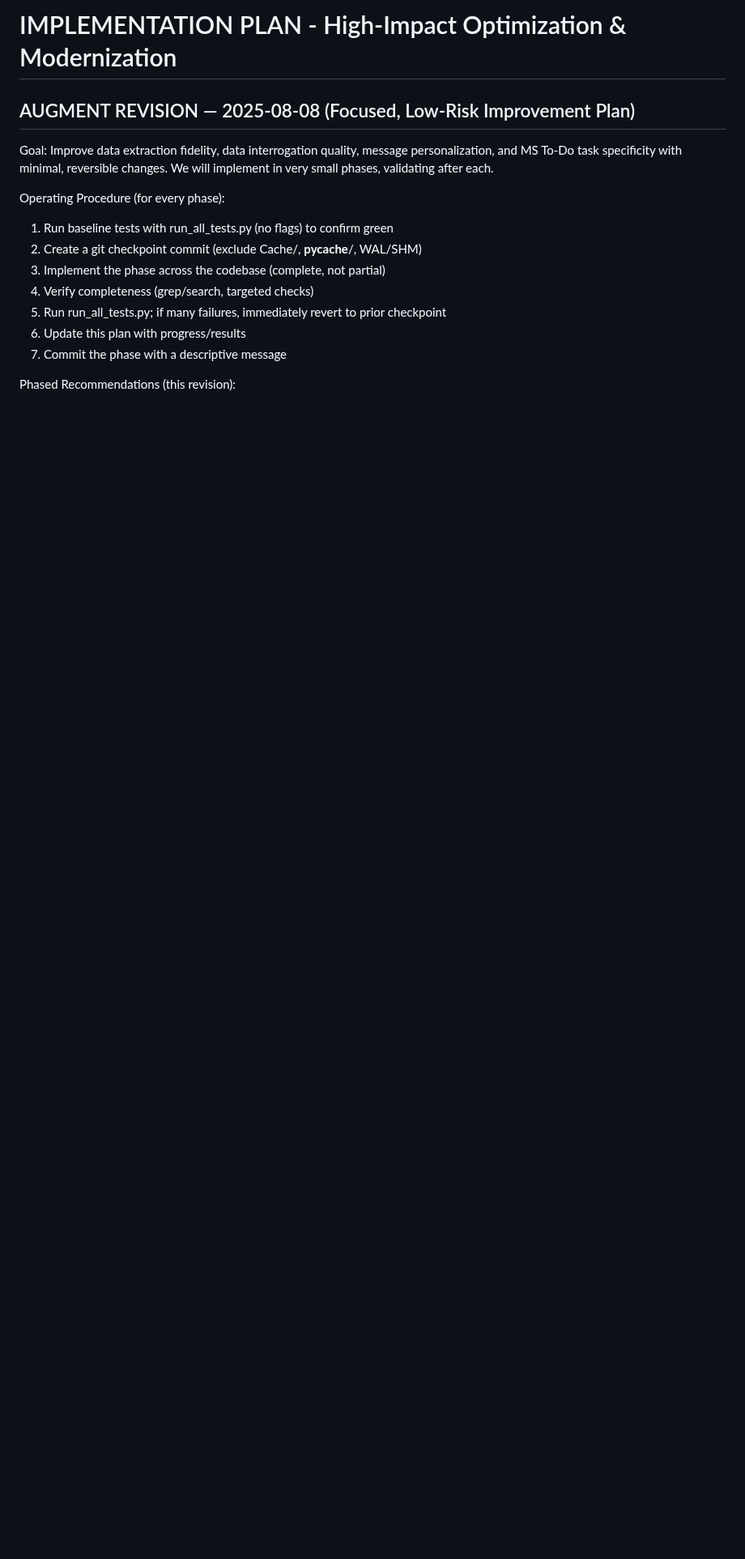
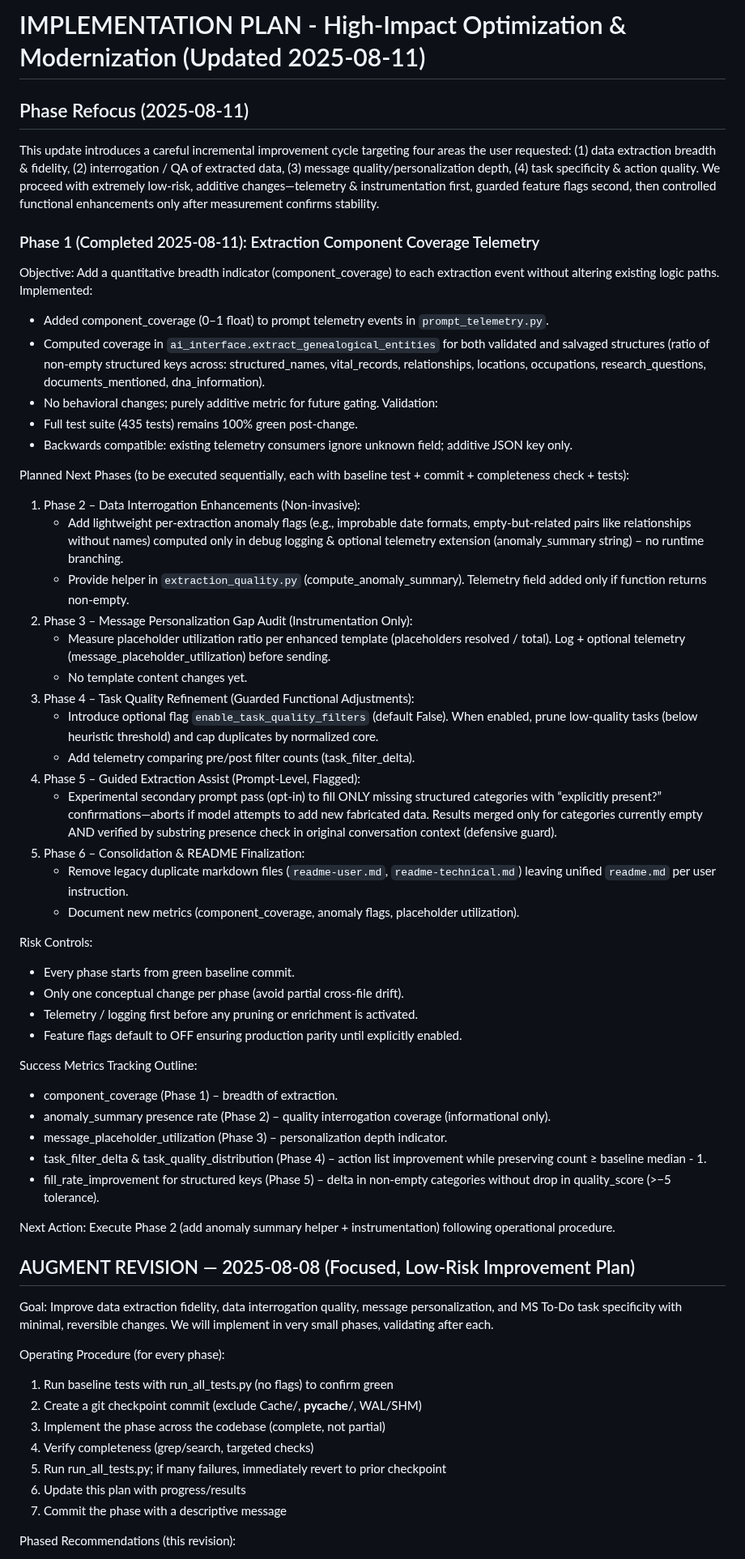
Before and after one commit to waynegault/ancestry, a Markdown page: IMPLEMENTATION_PLAN.md, the part around the change. Shown at 81% size. Drawn GitHub-style; blank space fills up the shorter version.

Commit message:
docs(plan): document Phase 1 telemetry + outline Phases 2-6

```diff
--- a/IMPLEMENTATION_PLAN.md
+++ b/IMPLEMENTATION_PLAN.md
@@ -1,4 +1,49 @@
-# IMPLEMENTATION PLAN - High-Impact Optimization & Modernization
+# IMPLEMENTATION PLAN - High-Impact Optimization & Modernization (Updated 2025-08-11)
+
+## Phase Refocus (2025-08-11)
+This update introduces a careful incremental improvement cycle targeting four areas the user requested: (1) data extraction breadth & fidelity, (2) interrogation / QA of extracted data, (3) message quality/personalization depth, (4) task specificity & action quality. We proceed with extremely low-risk, additive changes—telemetry & instrumentation first, guarded feature flags second, then controlled functional enhancements only after measurement confirms stability.
+
+### Phase 1 (Completed 2025-08-11): Extraction Component Coverage Telemetry
+Objective: Add a quantitative breadth indicator (component_coverage) to each extraction event without altering existing logic paths.
+Implemented:
+- Added component_coverage (0–1 float) to prompt telemetry events in `prompt_telemetry.py`.
+- Computed coverage in `ai_interface.extract_genealogical_entities` for both validated and salvaged structures (ratio of non-empty structured keys across: structured_names, vital_records, relationships, locations, occupations, research_questions, documents_mentioned, dna_information).
+- No behavioral changes; purely additive metric for future gating.
+Validation:
+- Full test suite (435 tests) remains 100% green post-change.
+- Backwards compatible: existing telemetry consumers ignore unknown field; additive JSON key only.
+
+Planned Next Phases (to be executed sequentially, each with baseline test + commit + completeness check + tests):
+1. Phase 2 – Data Interrogation Enhancements (Non-invasive):
+   - Add lightweight per-extraction anomaly flags (e.g., improbable date formats, empty-but-related pairs like relationships without names) computed only in debug logging & optional telemetry extension (anomaly_summary string) – no runtime branching.
+   - Provide helper in `extraction_quality.py` (compute_anomaly_summary). Telemetry field added only if function returns non-empty.
+2. Phase 3 – Message Personalization Gap Audit (Instrumentation Only):
+   - Measure placeholder utilization ratio per enhanced template (placeholders resolved / total). Log + optional telemetry (message_placeholder_utilization) before sending.
+   - No template content changes yet.
+3. Phase 4 – Task Quality Refinement (Guarded Functional Adjustments):
+   - Introduce optional flag `enable_task_quality_filters` (default False). When enabled, prune low-quality tasks (below heuristic threshold) and cap duplicates by normalized core.
+   - Add telemetry comparing pre/post filter counts (task_filter_delta).
+4. Phase 5 – Guided Extraction Assist (Prompt-Level, Flagged):
+   - Experimental secondary prompt pass (opt-in) to fill ONLY missing structured categories with “explicitly present?” confirmations—aborts if model attempts to add new fabricated data. Results merged only for categories currently empty AND verified by substring presence check in original conversation context (defensive guard).
+5. Phase 6 – Consolidation & README Finalization:
+   - Remove legacy duplicate markdown files (`readme-user.md`, `readme-technical.md`) leaving unified `readme.md` per user instruction.
+   - Document new metrics (component_coverage, anomaly flags, placeholder utilization).
+
+Risk Controls:
+- Every phase starts from green baseline commit.
+- Only one conceptual change per phase (avoid partial cross-file drift).
+- Telemetry / logging first before any pruning or enrichment is activated.
+- Feature flags default to OFF ensuring production parity until explicitly enabled.
+
+Success Metrics Tracking Outline:
+- component_coverage (Phase 1) – breadth of extraction.
+- anomaly_summary presence rate (Phase 2) – quality interrogation coverage (informational only).
+- message_placeholder_utilization (Phase 3) – personalization depth indicator.
+- task_filter_delta & task_quality_distribution (Phase 4) – action list improvement while preserving count ≥ baseline median - 1.
+- fill_rate_improvement for structured keys (Phase 5) – delta in non-empty categories without drop in quality_score (>−5 tolerance).
+
+Next Action: Execute Phase 2 (add anomaly summary helper + instrumentation) following operational procedure.
+
 
 ## AUGMENT REVISION — 2025-08-08 (Focused, Low‑Risk Improvement Plan)
 
```
